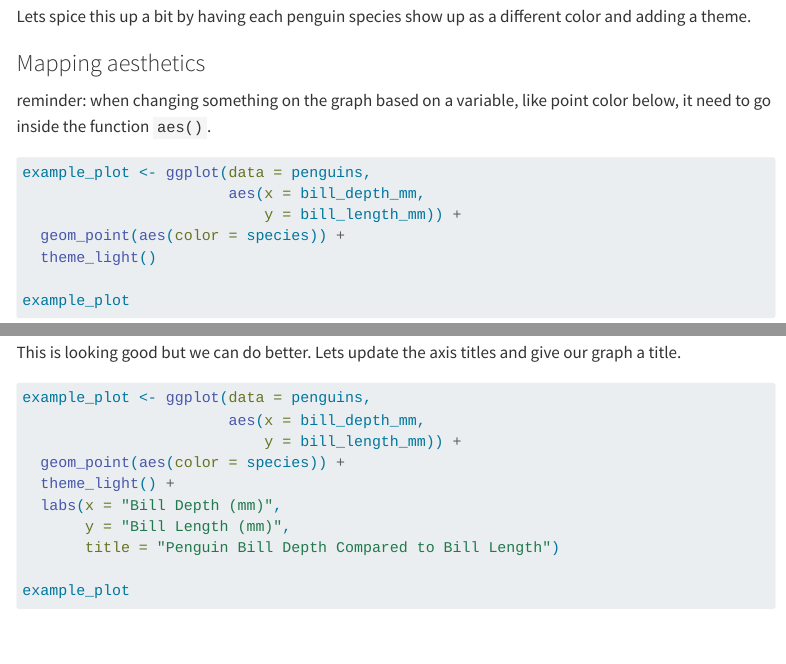
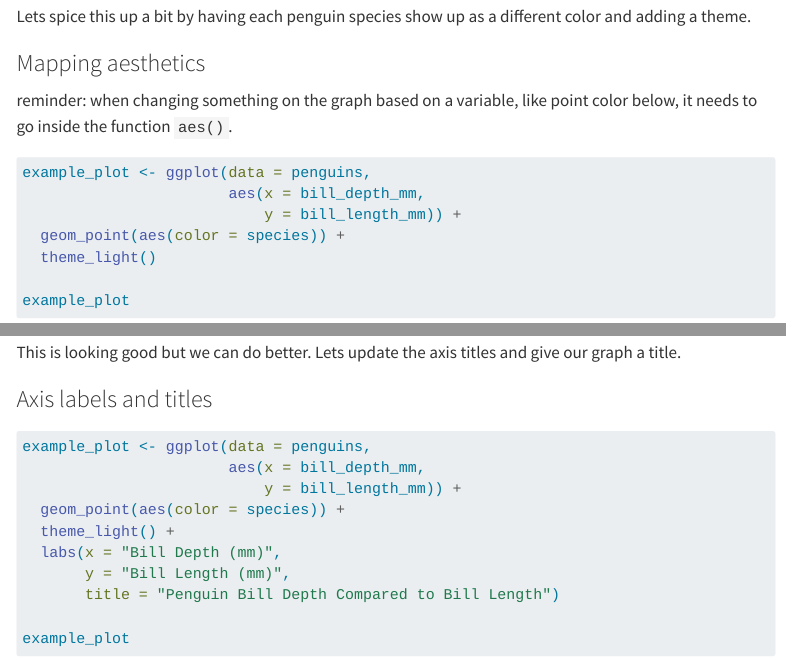
Before and after one commit to jessicafrench/jessicafrench.github.io, a Quarto document (code_examples/data_viz_examples.qmd): the page in a window 1100 px wide, from 900 px down, and a second part further down, joined at a grey line. Rendered offline with R 4.5, knitr and Pandoc in place of Quarto, with nearby package versions; menus at the side of the page are left out.

Commit message:
added level three header for navigation

````diff
--- a/code_examples/data_viz_examples.qmd
+++ b/code_examples/data_viz_examples.qmd
@@ -27,7 +27,8 @@ example_plot
 Lets spice this up a bit by having each penguin species show up as a different color and adding a theme.
 
 ### Mapping aesthetics
-reminder: when changing something on the graph based on a variable, like point color below, it need to go inside the function `aes()`.
+
+reminder: when changing something on the graph based on a variable, like point color below, it needs to go inside the function `aes()`.
 
 ```{r}
 example_plot <- ggplot(data = penguins,
@@ -39,6 +40,8 @@ example_plot <- ggplot(data = penguins,
 example_plot
 ```
 This is looking good but we can do better. Lets update the axis titles and give our graph a title.
+
+### Axis labels and titles
 
 ```{r}
 example_plot <- ggplot(data = penguins,
````
Also changed, not shown: docs/search.json, 2 other files.
